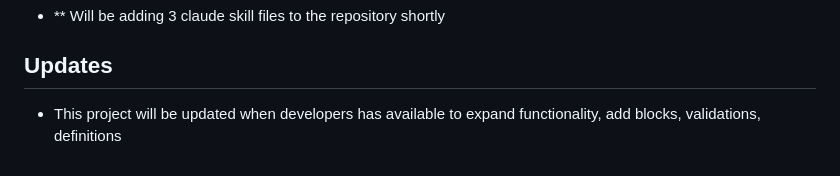
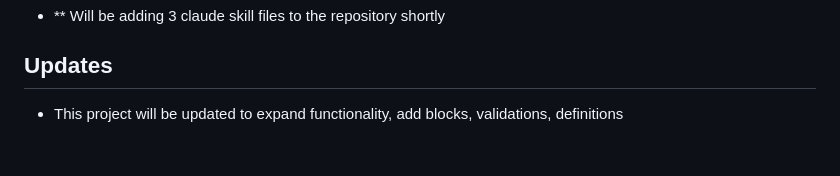
Before and after one commit to artmuscode/Magento-Module-Builder, a Markdown page: README.md, the part around the change. Rendered like a GitHub page.

Commit message:
Fix grammatical error in project update section

```diff
--- a/README.md
+++ b/README.md
@@ -126,4 +126,4 @@ The exported JSON is designed to be fed directly to an AI coding assistant:
 - ** Will be adding 3 claude skill files to the repository shortly
 
 ## Updates
-- This project will be updated when developers has available to expand functionality, add blocks, validations, definitions
+- This project will be updated to expand functionality, add blocks, validations, definitions
```
